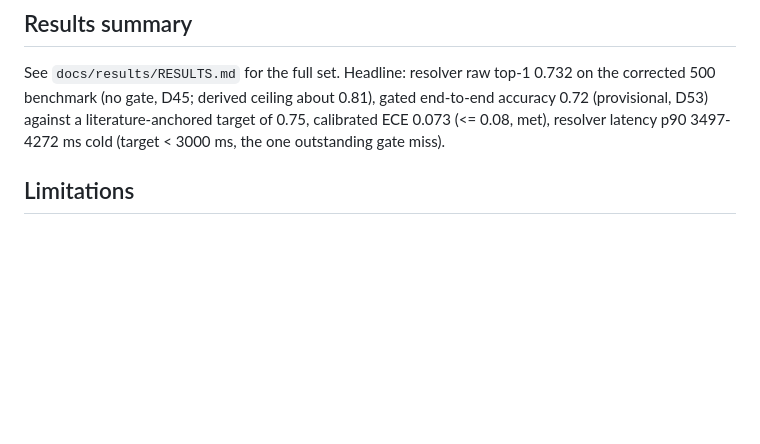
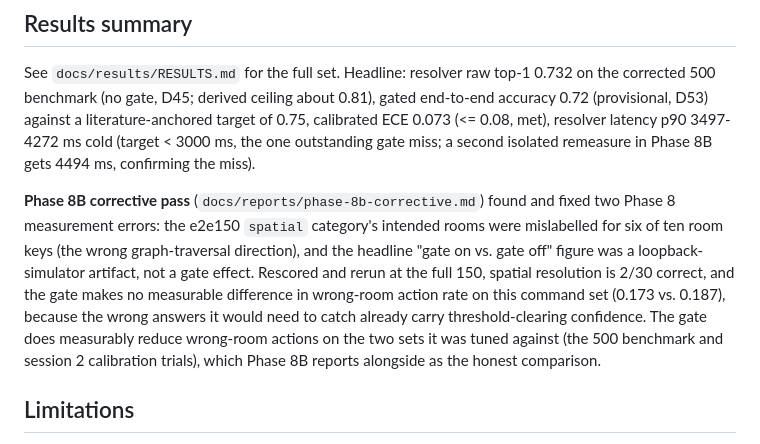
Before and after one commit to kanadb004/safenav-llm-ros-waypoint, a Markdown page: README.md, the part around the change. GitHub-like rendering; blank space fills up the shorter version.

Commit message:
docs: add 8B findings to README results summary

```diff
--- a/README.md
+++ b/README.md
@@ -138,7 +138,17 @@ See `docs/results/RESULTS.md` for the full set. Headline: resolver raw top-1 0.7
 corrected 500 benchmark (no gate, D45; derived ceiling about 0.81), gated end-to-end accuracy
 0.72 (provisional, D53) against a literature-anchored target of 0.75, calibrated ECE 0.073
 (<= 0.08, met), resolver latency p90 3497-4272 ms cold (target < 3000 ms, the one outstanding
-gate miss).
+gate miss; a second isolated remeasure in Phase 8B gets 4494 ms, confirming the miss).
+
+**Phase 8B corrective pass** (`docs/reports/phase-8b-corrective.md`) found and fixed two
+Phase 8 measurement errors: the e2e150 `spatial` category's intended rooms were mislabelled
+for six of ten room keys (the wrong graph-traversal direction), and the headline "gate on vs.
+gate off" figure was a loopback-simulator artifact, not a gate effect. Rescored and rerun at
+the full 150, spatial resolution is 2/30 correct, and the gate makes no measurable difference
+in wrong-room action rate on this command set (0.173 vs. 0.187), because the wrong answers it
+would need to catch already carry threshold-clearing confidence. The gate does measurably
+reduce wrong-room actions on the two sets it was tuned against (the 500 benchmark and session
+2 calibration trials), which Phase 8B reports alongside as the honest comparison.
 
 ## Limitations
 
```
